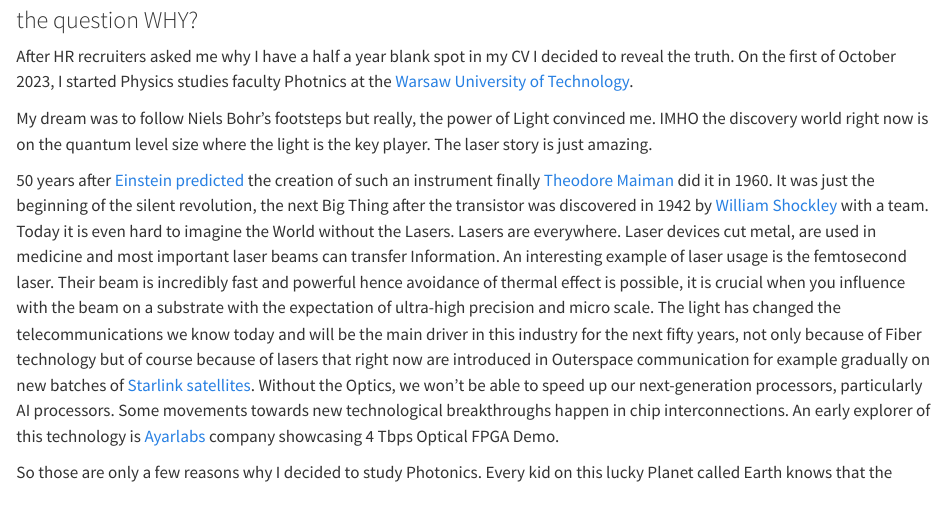
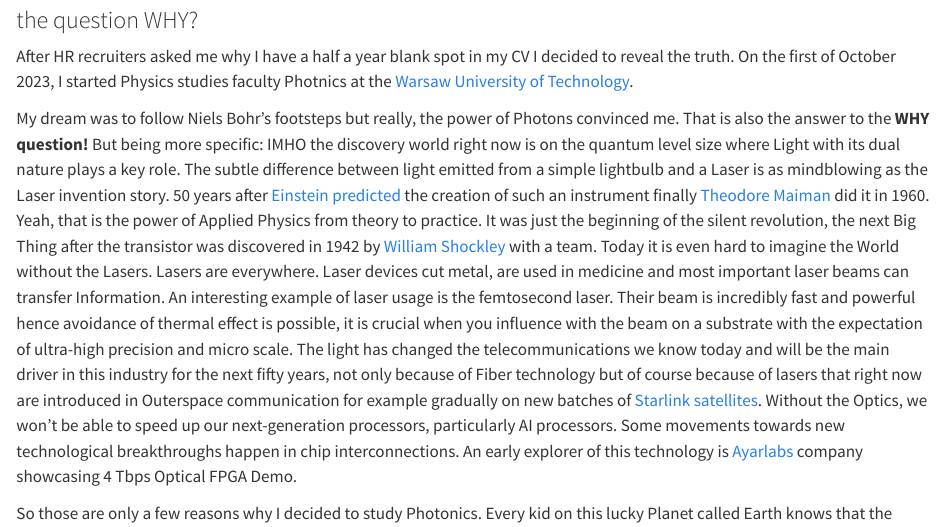
Before and after one commit to peterszykalski/peterszykalski.github.io, a Quarto document (posts/mistake/index.qmd): the page in a window 1100 px wide, from 890 px down. Rendered offline with R 4.5, knitr and Pandoc in place of Quarto, with nearby package versions.

Commit message:
small change

```diff
--- a/posts/mistake/index.qmd
+++ b/posts/mistake/index.qmd
@@ -10,11 +10,10 @@
 
 ### the question WHY?
 
-After HR recruiters asked me why I have a half a year blank spot in my CV I decided to reveal the truth. On the first of October 2023, I started Physics studies faculty Photnics at the [Warsaw University of Technology](https://eng.pw.edu.pl).
+After HR recruiters asked me why I have a half a year blank spot in my CV I decided to reveal the truth. On the first of October 2023, I started Physics studies faculty Photnics at the [Warsaw University of Technology](https://eng.pw.edu.pl/).
 
-My dream was to follow Niels Bohr's footsteps but really, the power of Light convinced me. IMHO the discovery world right now is on the quantum level size where the light is the key player. The laser story is just amazing.
-
-50 years after [Einstein predicted](https://www.britannica.com/technology/laser/History) the creation of such an instrument finally [Theodore Maiman](https://en.wikipedia.org/wiki/Laser) did it in 1960. It was just the beginning of the silent revolution, the next Big Thing after the transistor was discovered in 1942  by [William Shockley](https://pl.wikipedia.org/wiki/William_Shockley) with a team. Today it is even hard to imagine the World without the Lasers. Lasers are everywhere. Laser devices cut metal, are used in medicine and most important laser beams can transfer Information. An interesting example of laser usage is the femtosecond laser. Their beam is incredibly fast and powerful hence avoidance of thermal effect is possible, it is crucial when you influence with the beam on a substrate with the expectation of ultra-high precision and micro scale. The light has changed the telecommunications we know today and will be the main driver in this industry for the next fifty years, not only because of Fiber technology but of course because of lasers that right now are introduced in Outerspace communication for example gradually on new batches of [Starlink satellites](https://hackaday.com/2024/02/05/starlinks-inter-satellite-laser-links-are-setting-new-record-with-42-million-gb-per-day). Without the Optics, we won't be able to speed up our next-generation processors, particularly AI processors. Some movements towards new technological breakthroughs happen in chip interconnections. An early explorer of this technology is [Ayarlabs](https://ayarlabs.com) company showcasing 4 Tbps Optical FPGA Demo.
+My dream was to follow Niels Bohr’s footsteps but really, the power of Photons convinced me. That is also the answer to the **WHY question!** But being more specific: IMHO the discovery world right now is on the quantum level size where Light with its dual nature plays a key role. The subtle difference between light emitted from a simple lightbulb and a Laser is as mindblowing as the Laser invention story.
+50 years after [Einstein predicted](https://www.britannica.com/technology/laser/History) the creation of such an instrument finally [Theodore Maiman](https://en.wikipedia.org/wiki/Laser) did it in 1960. Yeah, that is the power of Applied Physics from theory to practice. It was just the beginning of the silent revolution, the next Big Thing after the transistor was discovered in 1942  by [William Shockley](https://pl.wikipedia.org/wiki/William_Shockley) with a team. Today it is even hard to imagine the World without the Lasers. Lasers are everywhere. Laser devices cut metal, are used in medicine and most important laser beams can transfer Information. An interesting example of laser usage is the femtosecond laser. Their beam is incredibly fast and powerful hence avoidance of thermal effect is possible, it is crucial when you influence with the beam on a substrate with the expectation of ultra-high precision and micro scale. The light has changed the telecommunications we know today and will be the main driver in this industry for the next fifty years, not only because of Fiber technology but of course because of lasers that right now are introduced in Outerspace communication for example gradually on new batches of [Starlink satellites](https://hackaday.com/2024/02/05/starlinks-inter-satellite-laser-links-are-setting-new-record-with-42-million-gb-per-day). Without the Optics, we won't be able to speed up our next-generation processors, particularly AI processors. Some movements towards new technological breakthroughs happen in chip interconnections. An early explorer of this technology is [Ayarlabs](https://ayarlabs.com) company showcasing 4 Tbps Optical FPGA Demo.
 
 So those are only a few reasons why I decided to study Photonics. Every kid on this lucky Planet called Earth knows that the Light it is a source of energy for every living plant or creature and is indispensable. Nevertheless, my plan to become the next photonic engineer has finished after half a year. Studies were possible only in full-day mode and I could not find a job that allowed me to share my scientific desire.
 
```
